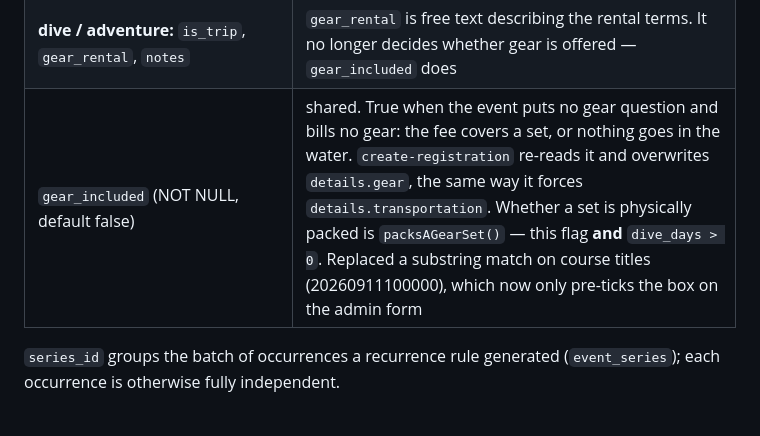
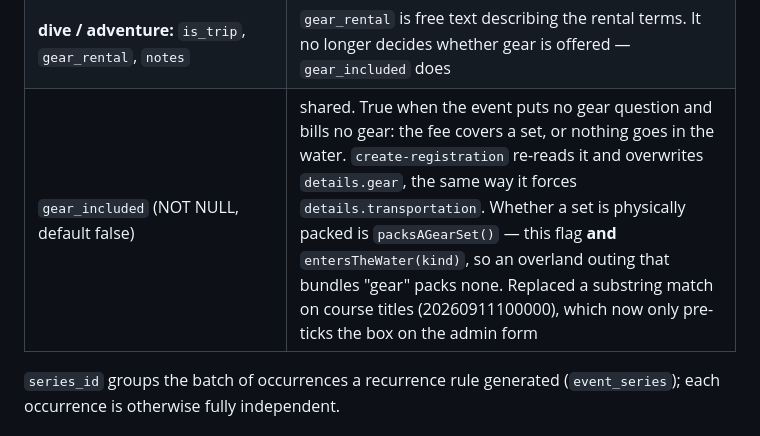
Before and after one commit to fundiverstw/app-fundivers, a Markdown page: docs/data-model.md, the part around the change. Rendered like a GitHub page.

```diff
--- a/docs/data-model.md
+++ b/docs/data-model.md
@@ -88,7 +88,7 @@ collapsed into `events` and the reference tables renamed (`EO_prices` →
 | **course kinds:** `course_days` (`date[]`, max 4 — see [events-and-bookings.md](./events-and-bookings.md#course_days)), `course_name`, `included`, `schedule` | discrete session days, no envelope |
 | **dive-only:** `nitrox_required`, `is_boat_dive` | the genuinely diving-specific flags |
 | **dive / adventure:** `is_trip`, `gear_rental`, `notes` | `gear_rental` is free text describing the rental terms. It no longer decides whether gear is offered — `gear_included` does |
-| `gear_included` (NOT NULL, default false) | shared. True when the event puts no gear question and bills no gear: the fee covers a set, or nothing goes in the water. `create-registration` re-reads it and overwrites `details.gear`, the same way it forces `details.transportation`. Whether a set is physically packed is `packsAGearSet()` — this flag **and** `dive_days > 0`. Replaced a substring match on course titles (20260911100000), which now only pre-ticks the box on the admin form |
+| `gear_included` (NOT NULL, default false) | shared. True when the event puts no gear question and bills no gear: the fee covers a set, or nothing goes in the water. `create-registration` re-reads it and overwrites `details.gear`, the same way it forces `details.transportation`. Whether a set is physically packed is `packsAGearSet()` — this flag **and** `entersTheWater(kind)`, so an overland outing that bundles "gear" packs none. Replaced a substring match on course titles (20260911100000), which now only pre-ticks the box on the admin form |
 
 `series_id` groups the batch of occurrences a recurrence rule generated
 (`event_series`); each occurrence is otherwise fully independent.
```
Also changed, not shown: docs/events-and-bookings.md (+8 -5 lines).
